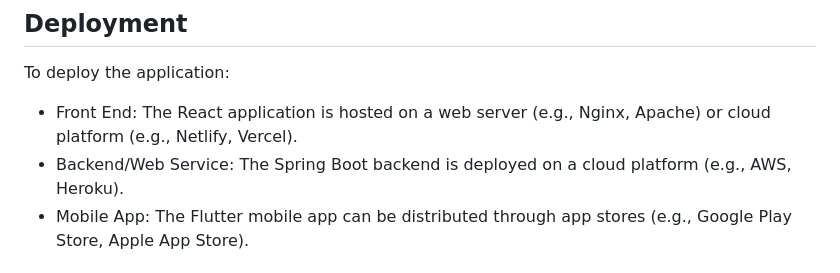
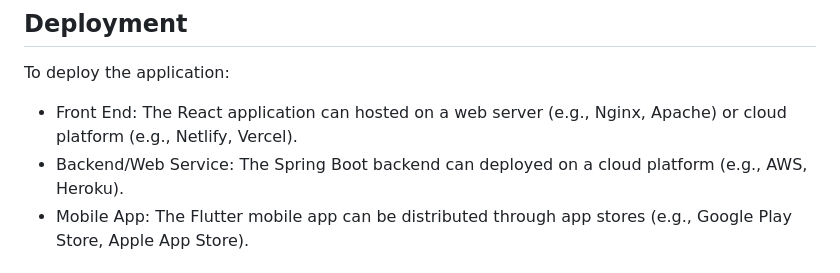
Before and after one commit to AWESOME04/College-Web-and-Mobile-App, a Markdown page: README.md, the part around the change. GitHub-like rendering.

```diff
--- a/README.md
+++ b/README.md
@@ -181,8 +181,8 @@ The project is managed using Agile principles, with regular sprints, stand-ups,
 
 To deploy the application:
 
-- Front End: The React application is hosted on a web server (e.g., Nginx, Apache) or cloud platform (e.g., Netlify, Vercel).
-- Backend/Web Service: The Spring Boot backend is deployed on a cloud platform (e.g., AWS, Heroku).
+- Front End: The React application can hosted on a web server (e.g., Nginx, Apache) or cloud platform (e.g., Netlify, Vercel).
+- Backend/Web Service: The Spring Boot backend can deployed on a cloud platform (e.g., AWS, Heroku).
 - Mobile App: The Flutter mobile app can be distributed through app stores (e.g., Google Play Store, Apple App Store).
 
 ## Conclusion
```
